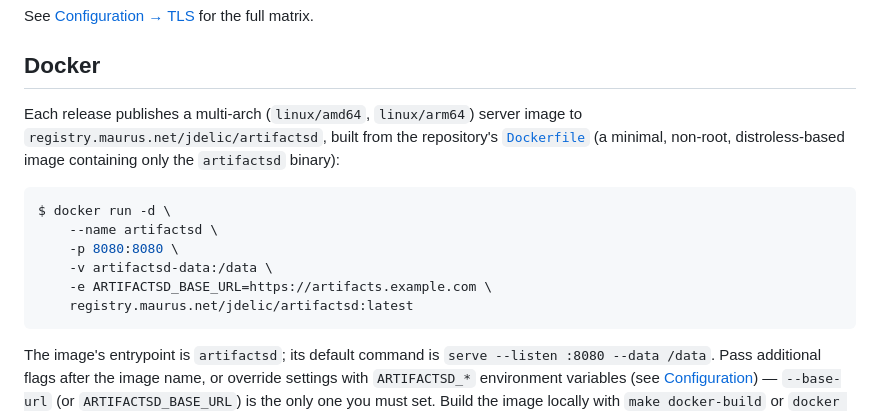
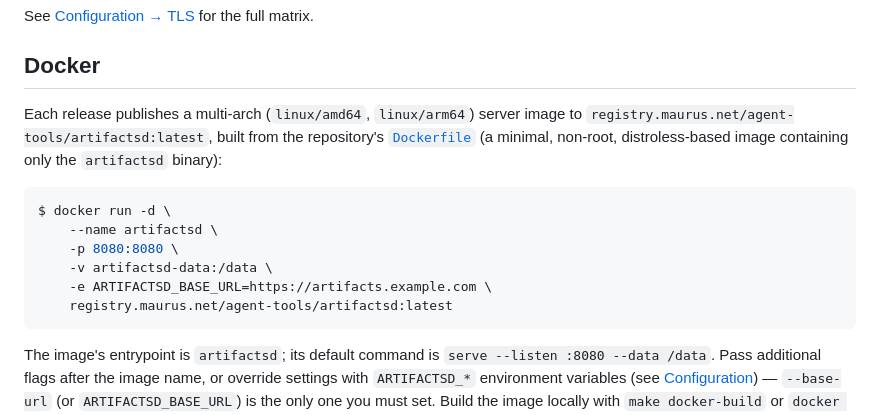
Before and after one commit to jdelic/artifactsd, a Markdown page: docs/installation.md, the part around the change. GitHub-like rendering.

Commit message:
Fix Docker image path in installation.md
Updated Docker image reference in installation guide.

````diff
--- a/docs/installation.md
+++ b/docs/installation.md
@@ -95,7 +95,7 @@ See [Configuration → TLS](configuration.md#tls) for the full matrix.
 ## Docker
 
 Each release publishes a multi-arch (`linux/amd64`, `linux/arm64`) server
-image to `registry.maurus.net/jdelic/artifactsd`, built from the repository's
+image to `registry.maurus.net/agent-tools/artifactsd:latest`, built from the repository's
 [`Dockerfile`](../Dockerfile) (a minimal, non-root, distroless-based image
 containing only the `artifactsd` binary):
 
@@ -105,7 +105,7 @@ $ docker run -d \
     -p 8080:8080 \
     -v artifactsd-data:/data \
     -e ARTIFACTSD_BASE_URL=https://artifacts.example.com \
-    registry.maurus.net/jdelic/artifactsd:latest
+    registry.maurus.net/agent-tools/artifactsd:latest
 ```
 
 The image's entrypoint is `artifactsd`; its default command is
````
